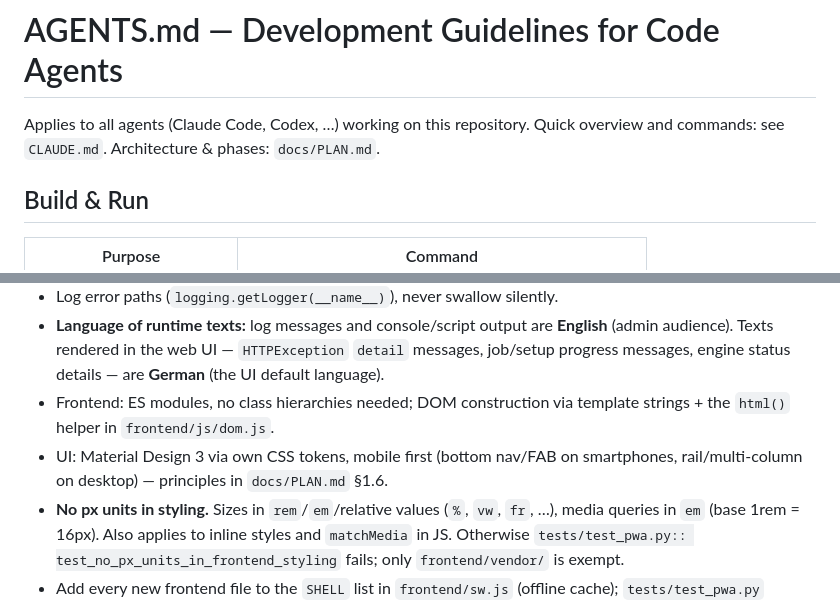
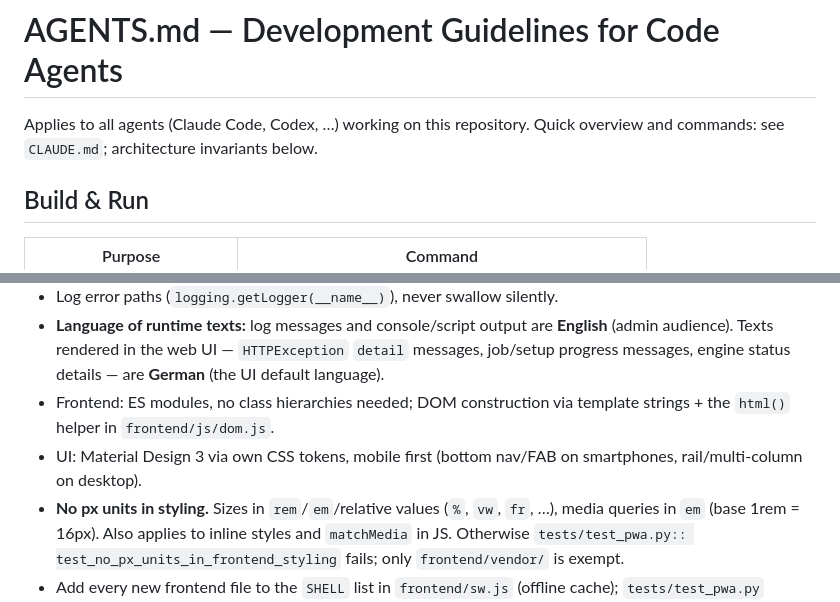
Before and after one commit to stummk/verba, a Markdown page: AGENTS.md, 2 parts joined by grey strips. Rendered like a GitHub page.

```diff
--- a/AGENTS.md
+++ b/AGENTS.md
@@ -1,7 +1,7 @@
 # AGENTS.md — Development Guidelines for Code Agents
 
 Applies to all agents (Claude Code, Codex, …) working on this repository.
-Quick overview and commands: see `CLAUDE.md`. Architecture & phases: `docs/PLAN.md`.
+Quick overview and commands: see `CLAUDE.md`; architecture invariants below.
 
 ## Build & Run
 
@@ -45,7 +45,7 @@ the onboarding — in tests via `setup_check.install_group(...)` when needed.
 - Frontend: ES modules, no class hierarchies needed; DOM construction via
   template strings + the `html()` helper in `frontend/js/dom.js`.
 - UI: Material Design 3 via own CSS tokens, mobile first (bottom nav/FAB on
-  smartphones, rail/multi-column on desktop) — principles in `docs/PLAN.md` §1.6.
+  smartphones, rail/multi-column on desktop).
 - **No px units in styling.** Sizes in `rem`/`em`/relative values
   (`%`, `vw`, `fr`, …), media queries in `em` (base 1rem = 16px). Also applies
   to inline styles and `matchMedia` in JS. Otherwise `tests/test_pwa.py::
```
Also changed, not shown: CLAUDE.md (+2 -2 lines).
